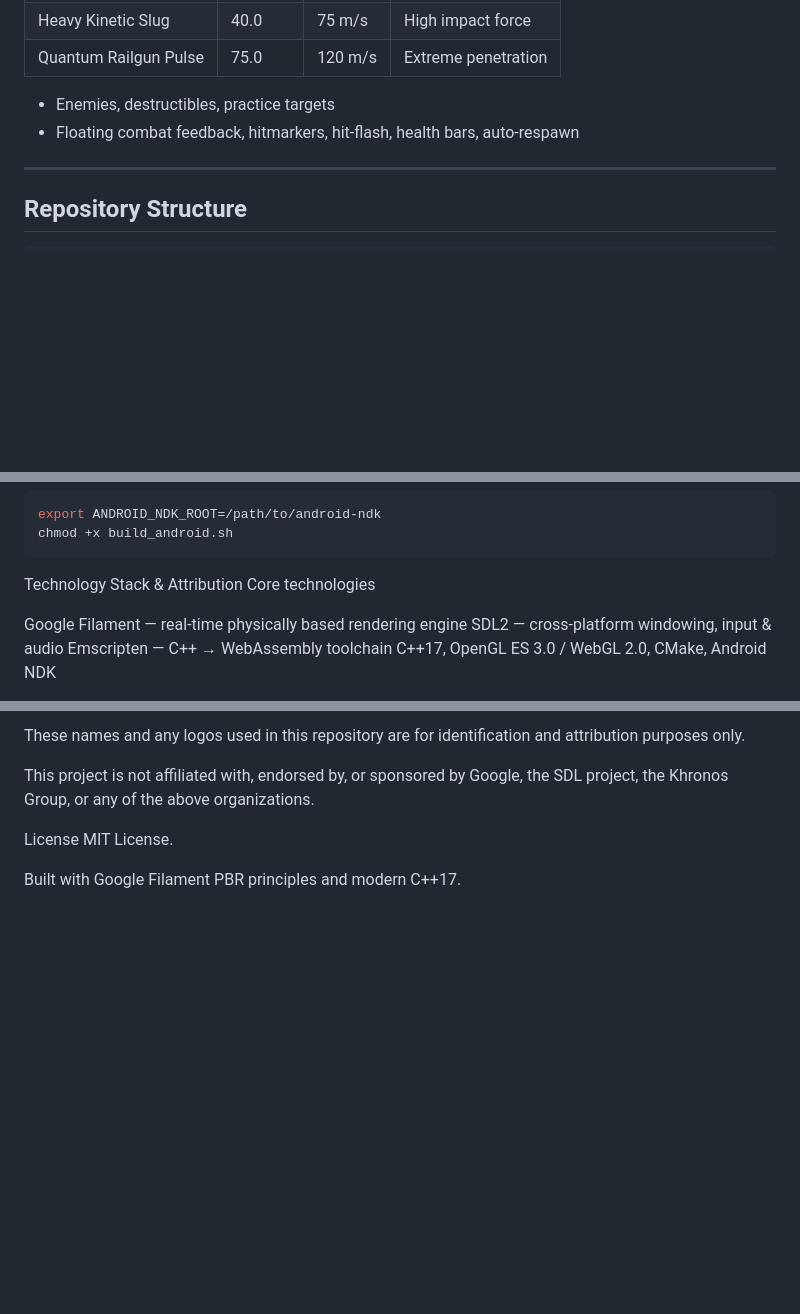
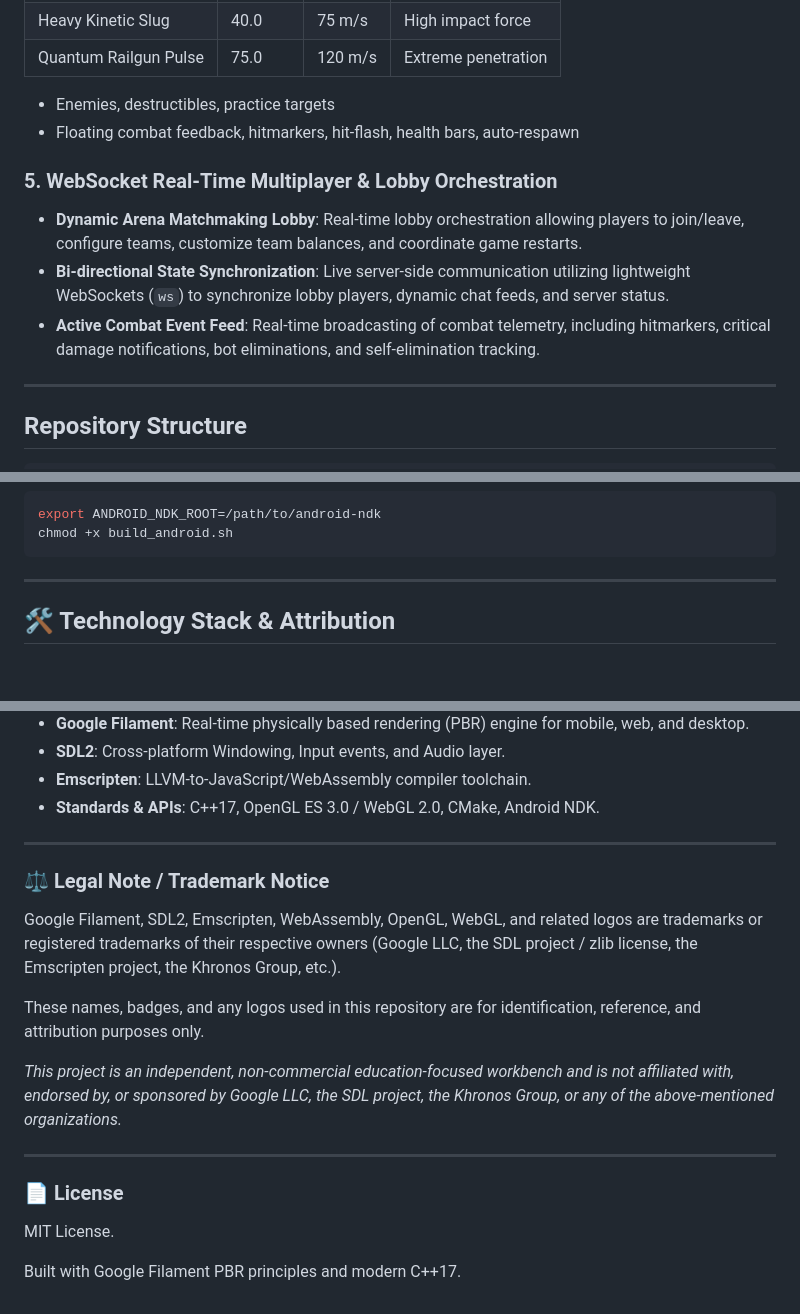
Before and after one commit to zlatnaspirala/killer, a Markdown page: README.md, 3 parts joined by grey strips. Drawn GitHub-style; blank space fills up the shorter version.

````diff
--- a/README.md
+++ b/README.md
@@ -86,6 +86,11 @@ In short: SDL2 removes 90 % of the pain of multi-platform support so you can foc
 - Enemies, destructibles, practice targets
 - Floating combat feedback, hitmarkers, hit-flash, health bars, auto-respawn
 
+### 5. WebSocket Real-Time Multiplayer & Lobby Orchestration
+- **Dynamic Arena Matchmaking Lobby**: Real-time lobby orchestration allowing players to join/leave, configure teams, customize team balances, and coordinate game restarts.
+- **Bi-directional State Synchronization**: Live server-side communication utilizing lightweight WebSockets (`ws`) to synchronize lobby players, dynamic chat feeds, and server status.
+- **Active Combat Event Feed**: Real-time broadcasting of combat telemetry, including hitmarkers, critical damage notifications, bot eliminations, and self-elimination tracking.
+
 ---
 
 ## Repository Structure
@@ -159,11 +164,7 @@ export ANDROID_NDK_ROOT=/path/to/android-ndk
 chmod +x build_android.sh
 ```
 
-Technology Stack & Attribution
-Core technologies
+---
 
-Google Filament — real-time physically based rendering engine
-SDL2 — cross-platform windowing, input & audio
-Emscripten — C++ → WebAssembly toolchain
-C++17, OpenGL ES 3.0 / WebGL 2.0, CMake, Android NDK
+## 🛠️ Technology Stack & Attribution
 
@@ -172,9 +186,23 @@ Google Filament, SDL, Emscripten, WebAssembly, OpenGL, WebGL and related logos a
 
-These names and any logos used in this repository are for identification and attribution purposes only.
+- **Google Filament**: Real-time physically based rendering (PBR) engine for mobile, web, and desktop.
+- **SDL2**: Cross-platform Windowing, Input events, and Audio layer.
+- **Emscripten**: LLVM-to-JavaScript/WebAssembly compiler toolchain.
+- **Standards & APIs**: C++17, OpenGL ES 3.0 / WebGL 2.0, CMake, Android NDK.
 
-This project is not affiliated with, endorsed by, or sponsored by Google, the SDL project, the Khronos Group, or any of the above organizations.
+---
 
-License
+### ⚖️ Legal Note / Trademark Notice
+
+Google Filament, SDL2, Emscripten, WebAssembly, OpenGL, WebGL, and related logos are trademarks or registered trademarks of their respective owners (Google LLC, the SDL project / zlib license, the Emscripten project, the Khronos Group, etc.).
+
+These names, badges, and any logos used in this repository are for identification, reference, and attribution purposes only.
+
+*This project is an independent, non-commercial education-focused workbench and is not affiliated with, endorsed by, or sponsored by Google LLC, the SDL project, the Khronos Group, or any of the above-mentioned organizations.*
+
+---
+
+### 📄 License
+
 MIT License.
 
 Built with Google Filament PBR principles and modern C++17.
````
Also changed, not shown: other parts of README.md (+15 -2 lines).
